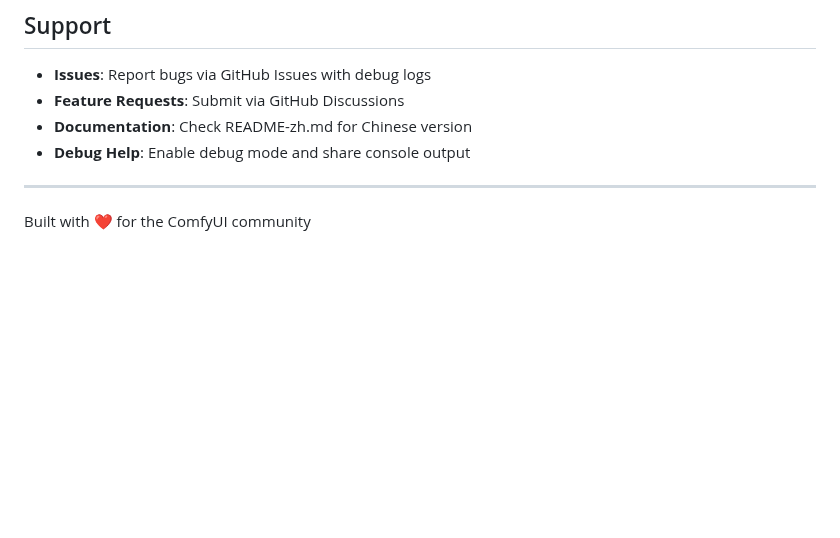
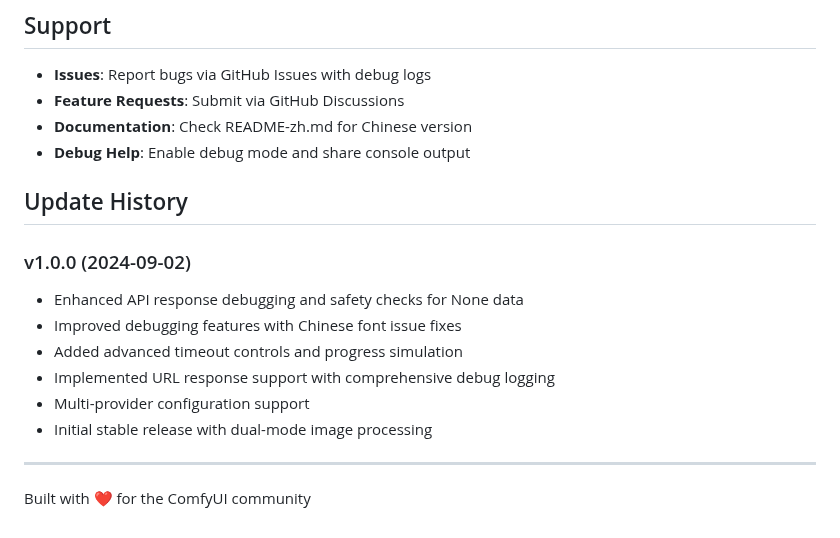
Before and after one commit to Semonxue/Comfyui-flexai, a Markdown page: README.md, the part around one of its changes. GitHub-like rendering; blank space fills up the shorter version.

```diff
--- a/README.md
+++ b/README.md
@@ -244,6 +247,16 @@ Comfyui-flexai/
 - **Documentation**: Check README-zh.md for Chinese version
 - **Debug Help**: Enable debug mode and share console output
 
+## Update History
+
+### v1.0.0 (2024-09-02)
+- Enhanced API response debugging and safety checks for None data
+- Improved debugging features with Chinese font issue fixes
+- Added advanced timeout controls and progress simulation
+- Implemented URL response support with comprehensive debug logging
+- Multi-provider configuration support
+- Initial stable release with dual-mode image processing
+
 ---
 
 Built with ❤️ for the ComfyUI community
```
Also changed, not shown: other parts of README.md (+3 -0 lines), README-zh.md (+16 -2 lines), thumb/flexai-image-node.jpg (added), thumb/flexai-text-node.jpg (added), 3 other files.
